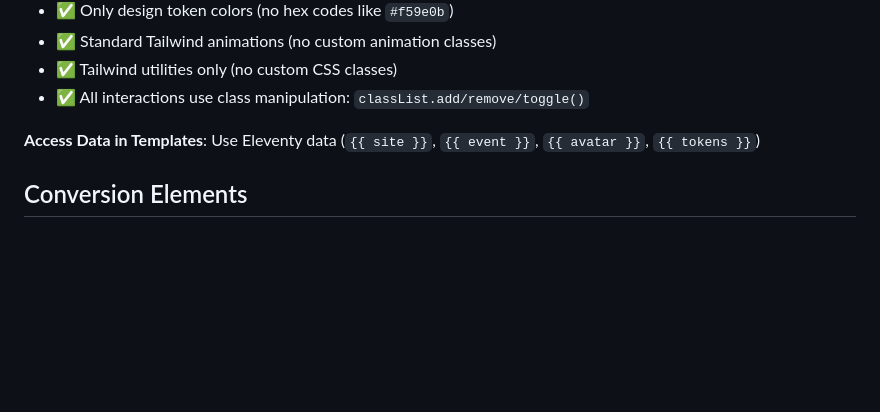
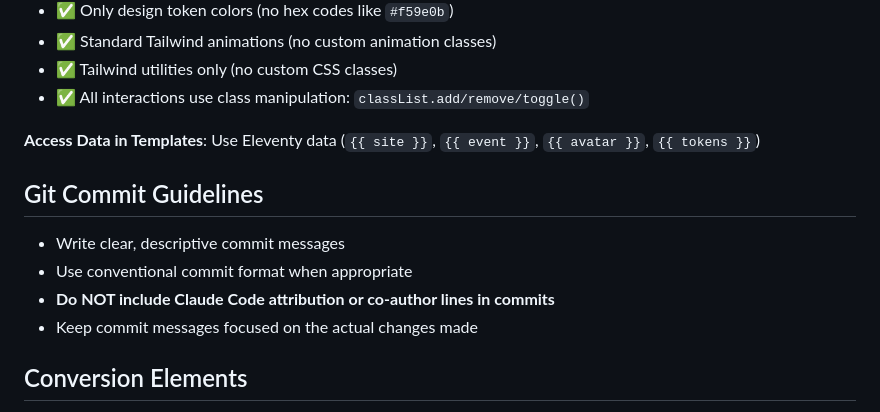
Before and after one commit to Danduartem/cafe_com_vendas_v2, a Markdown page: CLAUDE.md, the part around the change. Rendered like a GitHub page; blank space fills up the shorter version.

Commit message:
📚 Add git commit guidelines to CLAUDE.md

```diff
--- a/CLAUDE.md
+++ b/CLAUDE.md
@@ -158,6 +158,12 @@ info/                      # Design system & content
 
 **Access Data in Templates**: Use Eleventy data (`{{ site }}`, `{{ event }}`, `{{ avatar }}`, `{{ tokens }}`)
 
+## Git Commit Guidelines
+- Write clear, descriptive commit messages
+- Use conventional commit format when appropriate
+- **Do NOT include Claude Code attribution or co-author lines in commits**
+- Keep commit messages focused on the actual changes made
+
 ## Conversion Elements
 - Social proof with numbers
 - 90-day guarantee (see DATA_event)
```
